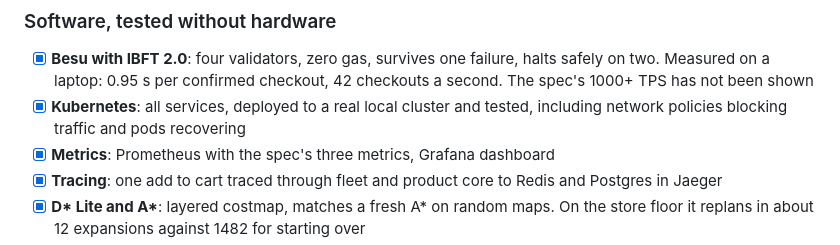
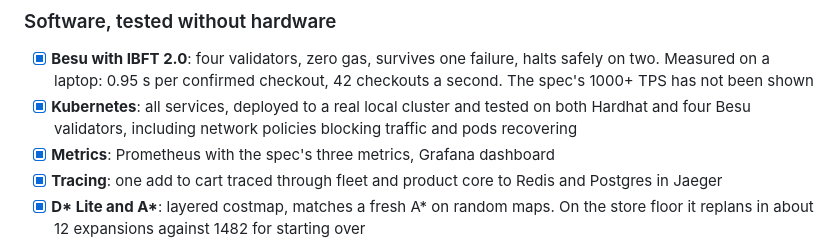
Before and after one commit to arun0786-co/automated-supermarket-ecosystem, a Markdown page: docs/roadmap.md, the part around the change. Rendered like a GitHub page.

Commit message:
note that the besu overlay was tested on kubernetes

```diff
--- a/docs/roadmap.md
+++ b/docs/roadmap.md
@@ -28,7 +28,7 @@ A box is only checked if it was run and tested, and the note says how. Software
 ### Software, tested without hardware
 
 - [x] **Besu with IBFT 2.0**: four validators, zero gas, survives one failure, halts safely on two. Measured on a laptop: 0.95 s per confirmed checkout, 42 checkouts a second. The spec's 1000+ TPS has not been shown
-- [x] **Kubernetes**: all services, deployed to a real local cluster and tested, including network policies blocking traffic and pods recovering
+- [x] **Kubernetes**: all services, deployed to a real local cluster and tested on both Hardhat and four Besu validators, including network policies blocking traffic and pods recovering
 - [x] **Metrics**: Prometheus with the spec's three metrics, Grafana dashboard
 - [x] **Tracing**: one add to cart traced through fleet and product core to Redis and Postgres in Jaeger
 - [x] **D\* Lite and A\***: layered costmap, matches a fresh A\* on random maps. On the store floor it replans in about 12 expansions against 1482 for starting over
```
